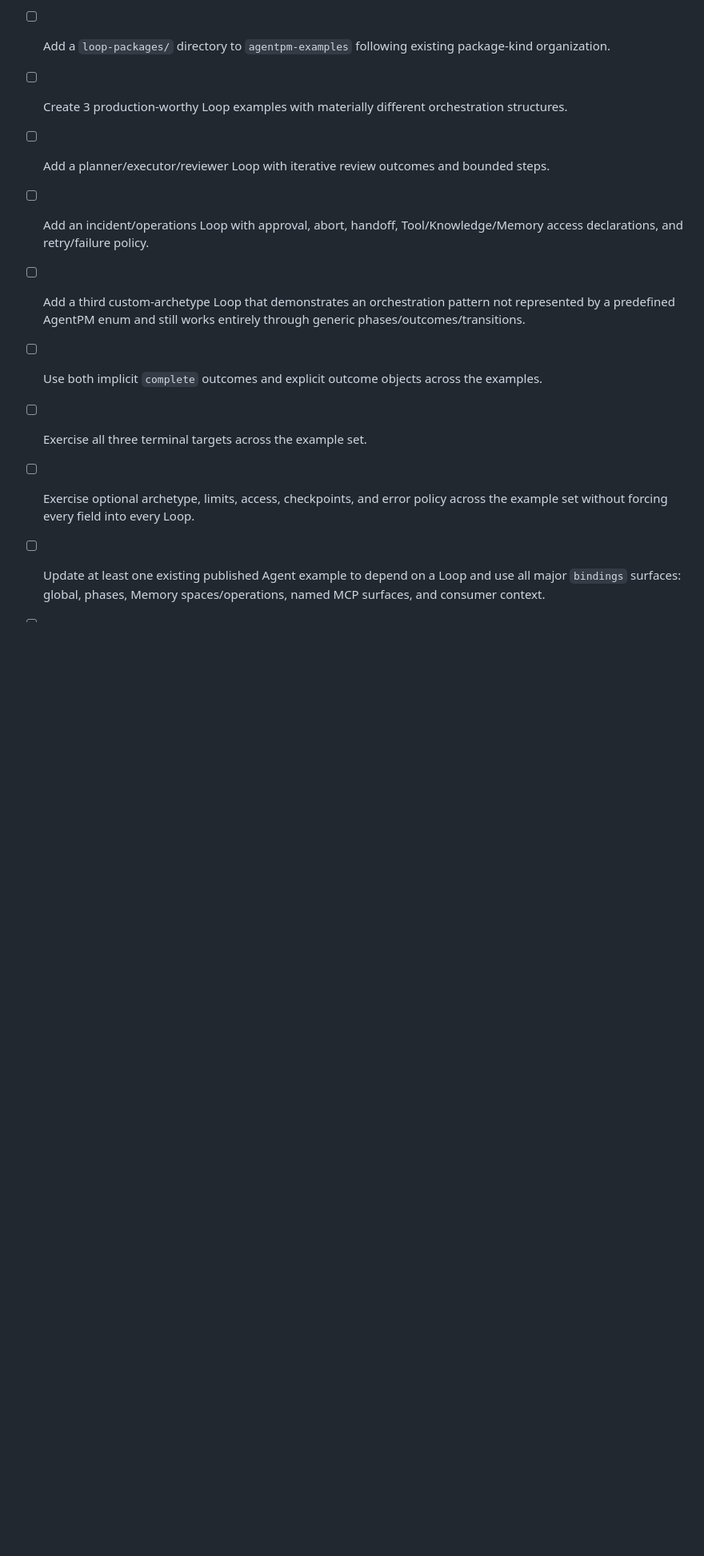
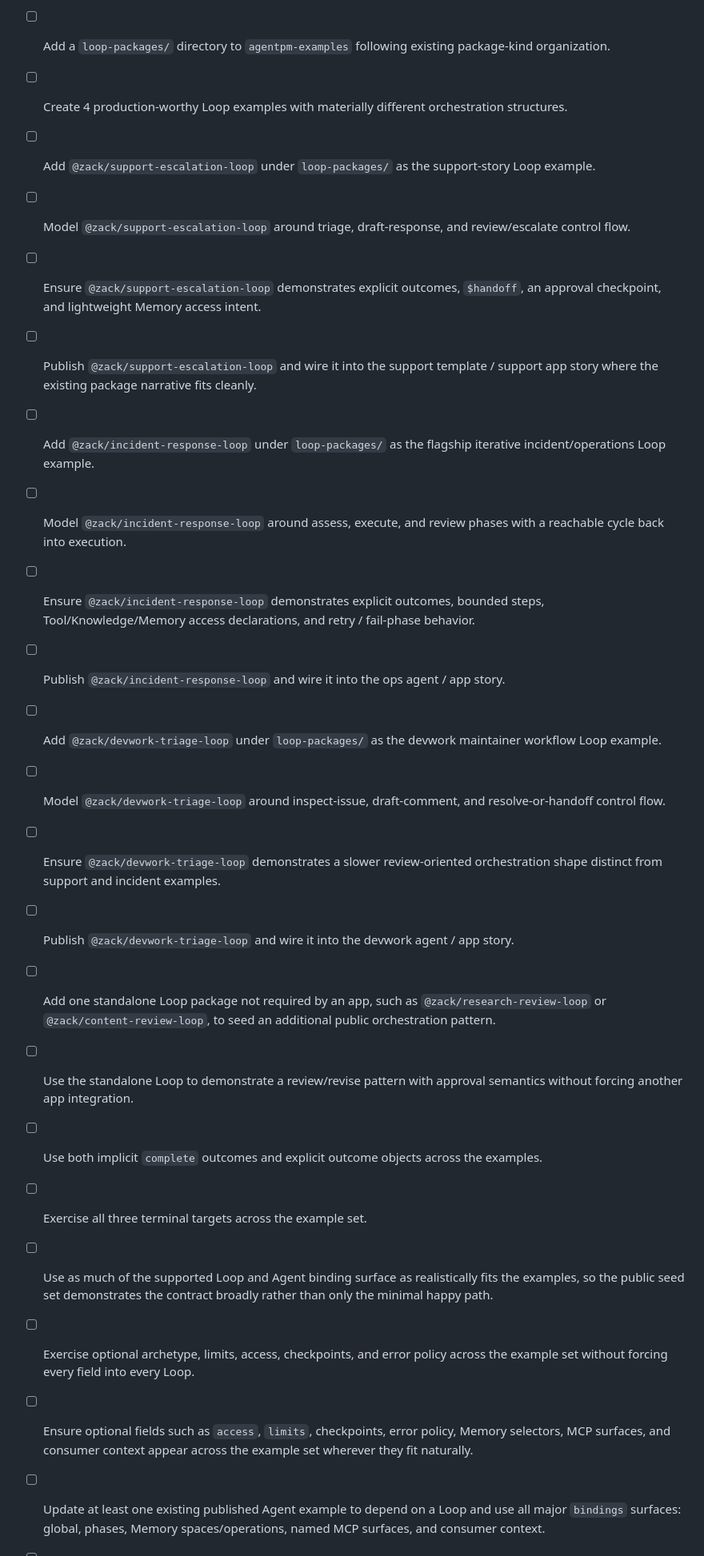
Before and after one commit to agentpm-dev/cli, a Markdown page: specs/2026-08-09-loops-agent-bindings/tasks.md, the part around the change. Shown at 80% size. Drawn GitHub-style; blank space fills up the shorter version.

Commit message:
Update tasks

```diff
--- a/specs/2026-08-09-loops-agent-bindings/tasks.md
+++ b/specs/2026-08-09-loops-agent-bindings/tasks.md
@@ -292,13 +292,26 @@
 ## Milestone 12: Examples
 > Scope note: seed realistic public Loop and Agent composition examples only after Milestone 11 verification. Examples should demonstrate the portability of graph-defined orchestration and the complete binding model without implying that Phase 7A executes anything. Use existing AgentPM example stories where possible so Loops compose with real Tool, Skill, Knowledge, Memory, and Profile artifacts.
 - [ ] Add a `loop-packages/` directory to `agentpm-examples` following existing package-kind organization.
-- [ ] Create 3 production-worthy Loop examples with materially different orchestration structures.
-- [ ] Add a planner/executor/reviewer Loop with iterative review outcomes and bounded steps.
-- [ ] Add an incident/operations Loop with approval, abort, handoff, Tool/Knowledge/Memory access declarations, and retry/failure policy.
-- [ ] Add a third custom-archetype Loop that demonstrates an orchestration pattern not represented by a predefined AgentPM enum and still works entirely through generic phases/outcomes/transitions.
+- [ ] Create 4 production-worthy Loop examples with materially different orchestration structures.
+- [ ] Add `@zack/support-escalation-loop` under `loop-packages/` as the support-story Loop example.
+- [ ] Model `@zack/support-escalation-loop` around triage, draft-response, and review/escalate control flow.
+- [ ] Ensure `@zack/support-escalation-loop` demonstrates explicit outcomes, `$handoff`, an approval checkpoint, and lightweight Memory access intent.
+- [ ] Publish `@zack/support-escalation-loop` and wire it into the support template / support app story where the existing package narrative fits cleanly.
+- [ ] Add `@zack/incident-response-loop` under `loop-packages/` as the flagship iterative incident/operations Loop example.
+- [ ] Model `@zack/incident-response-loop` around assess, execute, and review phases with a reachable cycle back into execution.
+- [ ] Ensure `@zack/incident-response-loop` demonstrates explicit outcomes, bounded steps, Tool/Knowledge/Memory access declarations, and retry / fail-phase behavior.
+- [ ] Publish `@zack/incident-response-loop` and wire it into the ops agent / app story.
+- [ ] Add `@zack/devwork-triage-loop` under `loop-packages/` as the devwork maintainer workflow Loop example.
+- [ ] Model `@zack/devwork-triage-loop` around inspect-issue, draft-comment, and resolve-or-handoff control flow.
+- [ ] Ensure `@zack/devwork-triage-loop` demonstrates a slower review-oriented orchestration shape distinct from support and incident examples.
+- [ ] Publish `@zack/devwork-triage-loop` and wire it into the devwork agent / app story.
+- [ ] Add one standalone Loop package not required by an app, such as `@zack/research-review-loop` or `@zack/content-review-loop`, to seed an additional public orchestration pattern.
+- [ ] Use the standalone Loop to demonstrate a review/revise pattern with approval semantics without forcing another app integration.
 - [ ] Use both implicit `complete` outcomes and explicit outcome objects across the examples.
 - [ ] Exercise all three terminal targets across the example set.
+- [ ] Use as much of the supported Loop and Agent binding surface as realistically fits the examples, so the public seed set demonstrates the contract broadly rather than only the minimal happy path.
 - [ ] Exercise optional archetype, limits, access, checkpoints, and error policy across the example set without forcing every field into every Loop.
+- [ ] Ensure optional fields such as `access`, `limits`, checkpoints, error policy, Memory selectors, MCP surfaces, and consumer context appear across the example set wherever they fit naturally.
 - [ ] Update at least one existing published Agent example to depend on a Loop and use all major `bindings` surfaces: global, phases, Memory spaces/operations, named MCP surfaces, and consumer context.
 - [ ] Ensure bound package identities are versionless and every bound package is declared in the corresponding top-level versioned dependency list.
 - [ ] Use real Memory Blueprint space/operation identifiers in Agent examples and preserve snake_case Memory keys.
```
